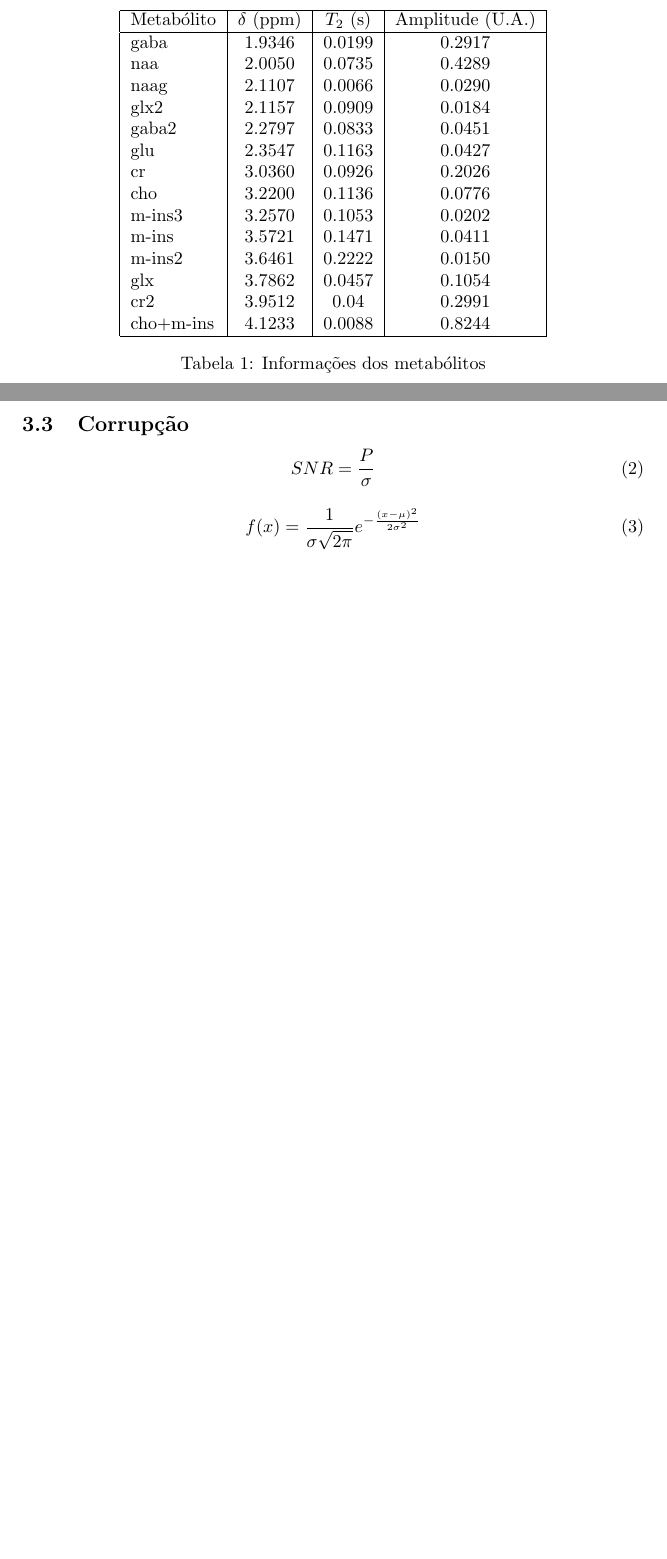
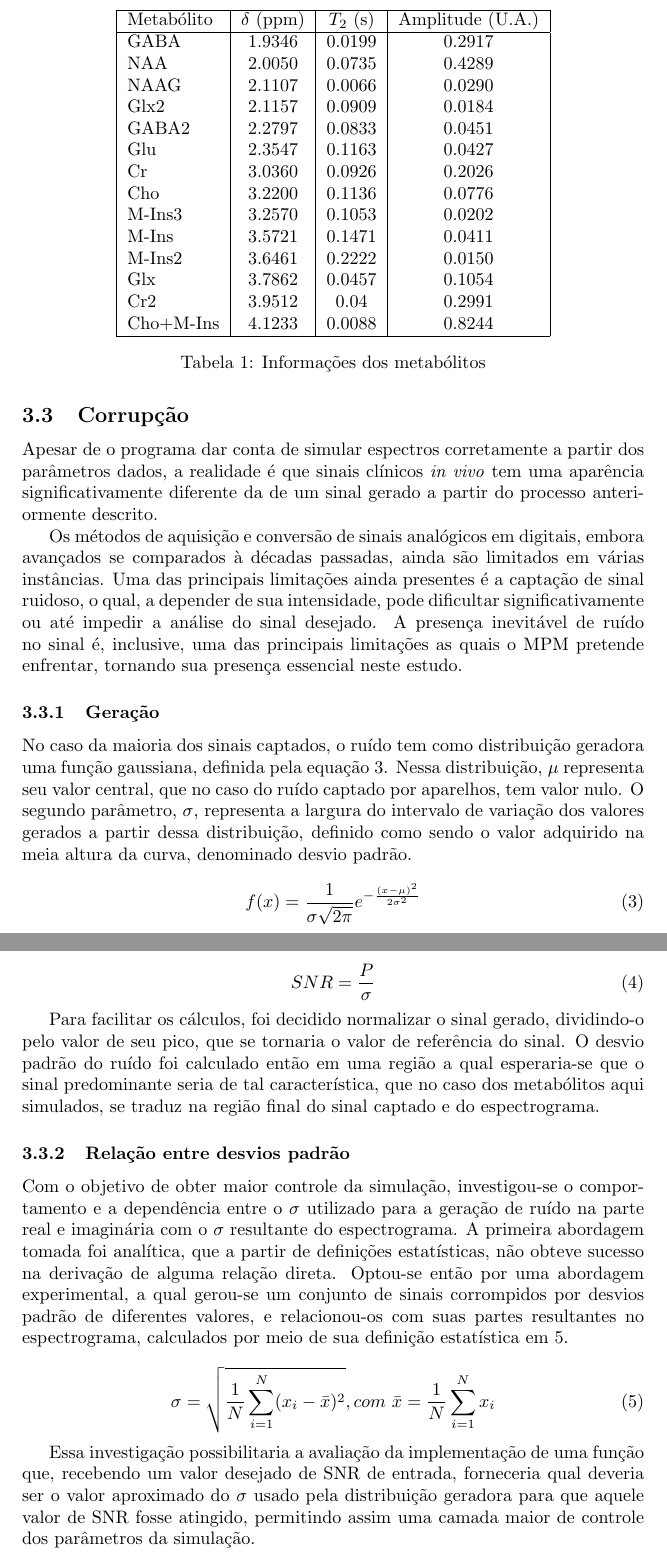
Before and after one commit to JoaoDell/MRI-study, a LaTeX document (reports/noise/report.tex): two parts of pages 4 and 5 of 5 before the commit and two parts of pages 5 and 6 of 7 after it, joined at a grey line, cut so that both start at the same text, the shorter picture padded with empty space. The pictures show the PDF file reports/noise/report.pdf that the author committed with the source.

Commit message:
feat : report changes and graphs improv

```diff
--- a/reports/noise/report.tex
+++ b/reports/noise/report.tex
@@ -115,25 +130,42 @@ os parâmetros de desvio químico ($\delta$), tempo de relaxação transversal (
     \hline
     Metabólito & $\delta$ (ppm) & $T_2$ (s) & Amplitude (U.A.) \\
     \hline
-    gaba & 1.9346 & 0.0199 & 0.2917 \\
-    naa & 2.0050 & 0.0735 & 0.4289 \\
-    naag & 2.1107 & 0.0066 & 0.0290 \\
-    glx2 & 2.1157 & 0.0909 & 0.0184 \\
-    gaba2 & 2.2797 & 0.0833 & 0.0451 \\
-    glu & 2.3547 & 0.1163 & 0.0427 \\
-    cr & 3.0360 & 0.0926 & 0.2026 \\
-    cho & 3.2200 & 0.1136 & 0.0776 \\
-    m-ins3 & 3.2570 & 0.1053 & 0.0202 \\
-    m-ins & 3.5721 & 0.1471 & 0.0411 \\
-    m-ins2 & 3.6461 & 0.2222 & 0.0150 \\
-    glx & 3.7862 & 0.0457 & 0.1054 \\
-    cr2 & 3.9512 & 0.04 & 0.2991 \\
-    cho+m-ins & 4.1233 & 0.0088 & 0.8244 \\
+    GABA & 1.9346 & 0.0199 & 0.2917 \\
+    NAA & 2.0050 & 0.0735 & 0.4289 \\
+    NAAG & 2.1107 & 0.0066 & 0.0290 \\
+    Glx2 & 2.1157 & 0.0909 & 0.0184 \\
+    GABA2 & 2.2797 & 0.0833 & 0.0451 \\
+    Glu & 2.3547 & 0.1163 & 0.0427 \\
+    Cr & 3.0360 & 0.0926 & 0.2026 \\
+    Cho & 3.2200 & 0.1136 & 0.0776 \\
+    M-Ins3 & 3.2570 & 0.1053 & 0.0202 \\
+    M-Ins & 3.5721 & 0.1471 & 0.0411 \\
+    M-Ins2 & 3.6461 & 0.2222 & 0.0150 \\
+    Glx & 3.7862 & 0.0457 & 0.1054 \\
+    Cr2 & 3.9512 & 0.04 & 0.2991 \\
+    Cho+M-Ins & 4.1233 & 0.0088 & 0.8244 \\
     \hline
     \end{tabular}
     \caption{Informações dos metabólitos}
+    \label{table:1}
 \end{table}
 
 \subsection{Corrupção}
 
+Apesar de o programa dar conta de simular espectros corretamente a partir dos parâmetros dados, a realidade é que sinais clínicos \textit{in vivo} tem uma aparência significativamente
+diferente da de um sinal gerado a partir do processo anteriormente descrito.
 
+Os métodos de aquisição e conversão de sinais analógicos em digitais, embora avançados se comparados à décadas passadas, ainda são limitados em várias instâncias. Uma das principais
+limitações ainda presentes é a captação de sinal ruidoso, o qual, a depender de sua intensidade, pode dificultar significativamente ou até impedir a análise do sinal desejado. A presença
+inevitável de ruído no sinal é, inclusive, uma das principais limitações as quais o MPM pretende enfrentar, tornando sua presença essencial neste estudo.
+
+\subsubsection{Geração}
+
+No caso da maioria dos sinais captados, o ruído tem como distribuição geradora uma função gaussiana, definida pela equação \ref{eq:3}. Nessa distribuição, $\mu$ representa seu valor central,
+que no caso do ruído captado por aparelhos, tem valor nulo. O segundo parâmetro, $\sigma$, representa a largura do intervalo de variação dos valores gerados a partir dessa
+distribuição, definido como sendo o valor adquirido na meia altura da curva, denominado desvio padrão.
+
+
+\begin{equation} \label{eq:3}
+    f(x) = \frac{1}{\sigma \sqrt{2\pi}}e^{-\frac{(x - \mu)^2}{2\sigma ^2}}
+\end{equation}
@@ -142,3 +181,15 @@ os parâmetros de desvio químico ($\delta$), tempo de relaxação transversal (
     SNR = \frac{P}{\sigma}
 \end{equation}
 
+Para facilitar os cálculos, foi decidido normalizar o sinal gerado, dividindo-o pelo valor de seu pico, que se tornaria o valor de referência do sinal. O desvio padrão do ruído foi
+calculado então em uma região a qual esperaria-se que o sinal predominante seria de tal característica, que no caso dos metabólitos aqui simulados, se traduz na região final do sinal captado e do espectrograma.
+
+\subsubsection{Relação entre desvios padrão}
+
+Com o objetivo de obter maior controle da simulação, investigou-se o comportamento e a dependência entre o $\sigma$ utilizado para a geração de ruído na parte real e imaginária com o $\sigma$ resultante do espectrograma. A primeira abordagem
+tomada foi analítica, que a partir de definições estatísticas, não obteve sucesso na derivação de alguma relação direta. Optou-se então por uma abordagem experimental, a qual gerou-se um conjunto de sinais
+corrompidos por desvios padrão de diferentes valores, e relacionou-os com suas partes resultantes no espectrograma, calculados por meio de sua definição
+estatística em \ref{eq:5}.
+
+\begin{equation} \label{eq:5}
+    \sigma = \sqrt{\frac{1}{N} \sum_{i=1}^{N} (x_i - \bar{x})^2}, com \ \bar{x} = \frac{1}{N} \sum_{i = 1}^{N} x_i
@@ -147,4 +196,9 @@ os parâmetros de desvio químico ($\delta$), tempo de relaxação transversal (
 \end{equation}
+
+Essa investigação possibilitaria a avaliação da implementação de uma função que, recebendo um valor desejado de SNR de entrada, forneceria qual deveria ser o valor aproximado do $\sigma$ usado pela distribuição
+geradora para que aquele valor de SNR fosse atingido, permitindo assim uma camada maior de controle dos parâmetros da simulação.
+
+
 
 \section{Resultados e Discussão}
 
```
Also changed, not shown: reports/noise/report.pdf, reports/noise/report.tex (32 more changed lines), 7 other files.
